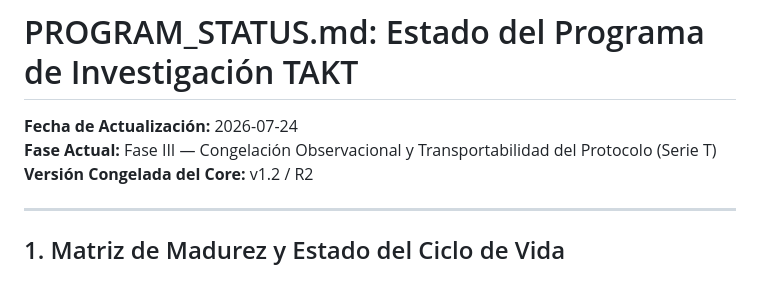
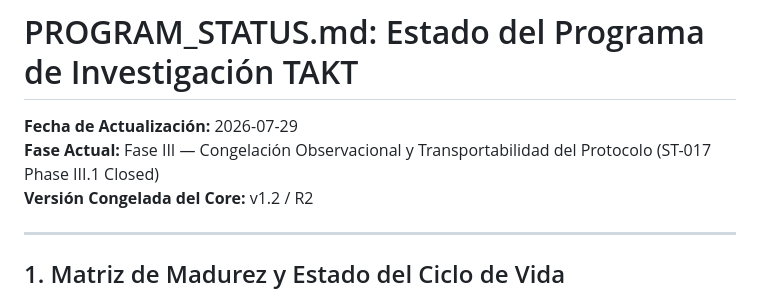
Before and after one commit to valentinlineiro/takt-theory, a Markdown page: PROGRAM_STATUS.md, the part around the change. Rendered like a GitHub page.

Commit message:
docs(st017): seal Phase III.1 with closure report and traceability matrix

```diff
--- a/PROGRAM_STATUS.md
+++ b/PROGRAM_STATUS.md
@@ -1,7 +1,7 @@
 # PROGRAM_STATUS.md: Estado del Programa de Investigación TAKT
 
-**Fecha de Actualización:** 2026-07-24
-**Fase Actual:** Fase III — Congelación Observacional y Transportabilidad del Protocolo (Serie T)
+**Fecha de Actualización:** 2026-07-29
+**Fase Actual:** Fase III — Congelación Observacional y Transportabilidad del Protocolo (ST-017 Phase III.1 Closed)
 **Versión Congelada del Core:** v1.2 / R2
 
 ---
```
Also changed, not shown: 1 other file.
